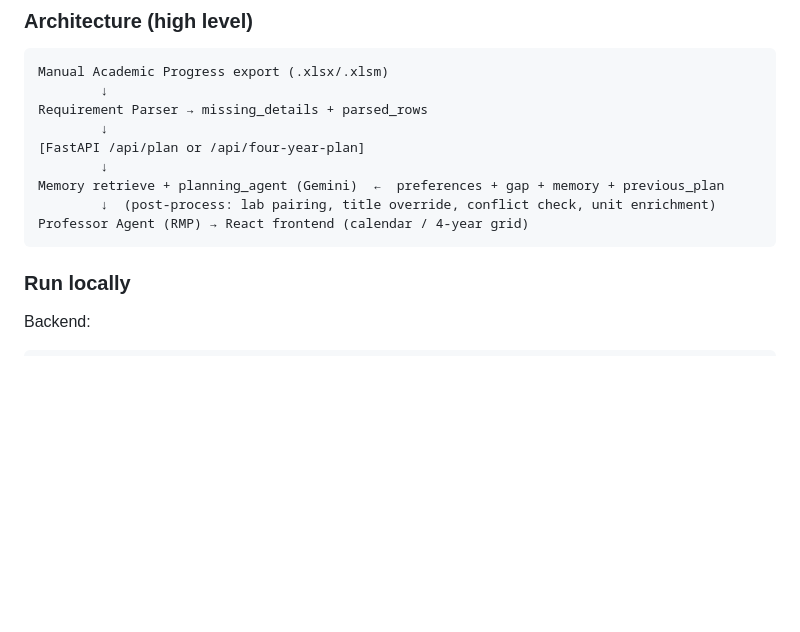
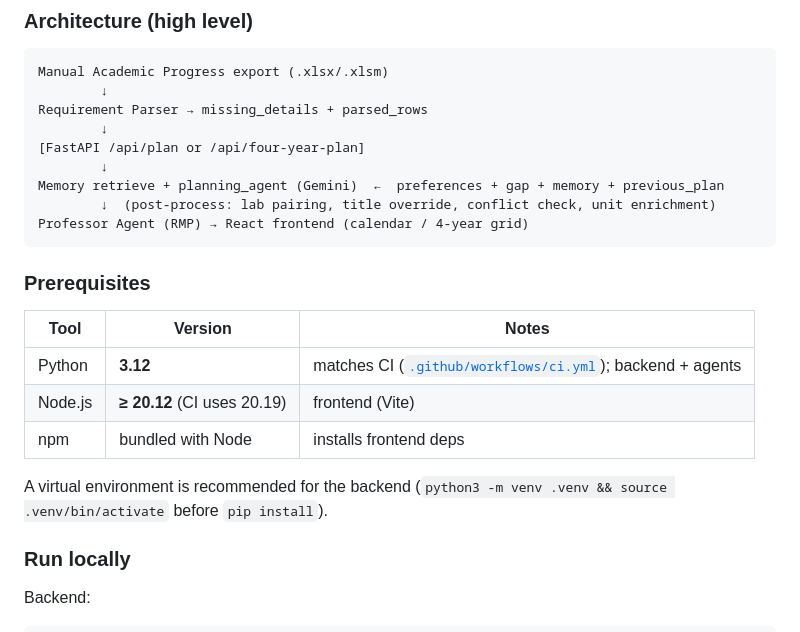
Before and after one commit to CSEN-SCU/csen-174-s26-team-project-course-planner, a Markdown page: README.md, the part around the change. Rendered like a GitHub page; blank space fills up the shorter version.

Commit message:
docs: add Prerequisites (Python 3.12, Node >=20.12) to README
State the runtime versions a new contributor needs — previously they were
only discoverable by reading the CI workflow.

Co-Authored-By: Claude Opus 4.7 <noreply@anthropic.com>

````diff
--- a/README.md
+++ b/README.md
@@ -65,6 +65,17 @@ Memory retrieve + planning_agent (Gemini)  ←  preferences + gap + memory + pre
         ↓  (post-process: lab pairing, title override, conflict check, unit enrichment)
 Professor Agent (RMP) → React frontend (calendar / 4-year grid)
 ```
+
+### Prerequisites
+
+| Tool | Version | Notes |
+|------|---------|-------|
+| Python | **3.12** | matches CI ([`.github/workflows/ci.yml`](.github/workflows/ci.yml)); backend + agents |
+| Node.js | **≥ 20.12** (CI uses 20.19) | frontend (Vite) |
+| npm | bundled with Node | installs frontend deps |
+
+A virtual environment is recommended for the backend
+(`python3 -m venv .venv && source .venv/bin/activate` before `pip install`).
 
 ### Run locally
 
````
